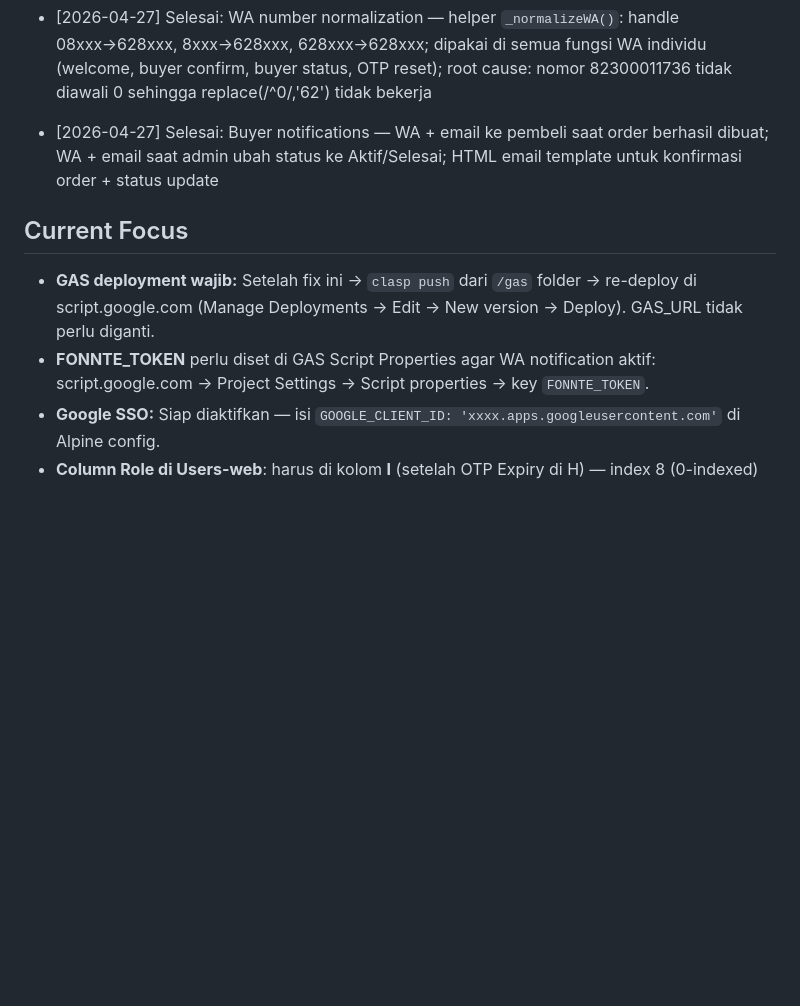
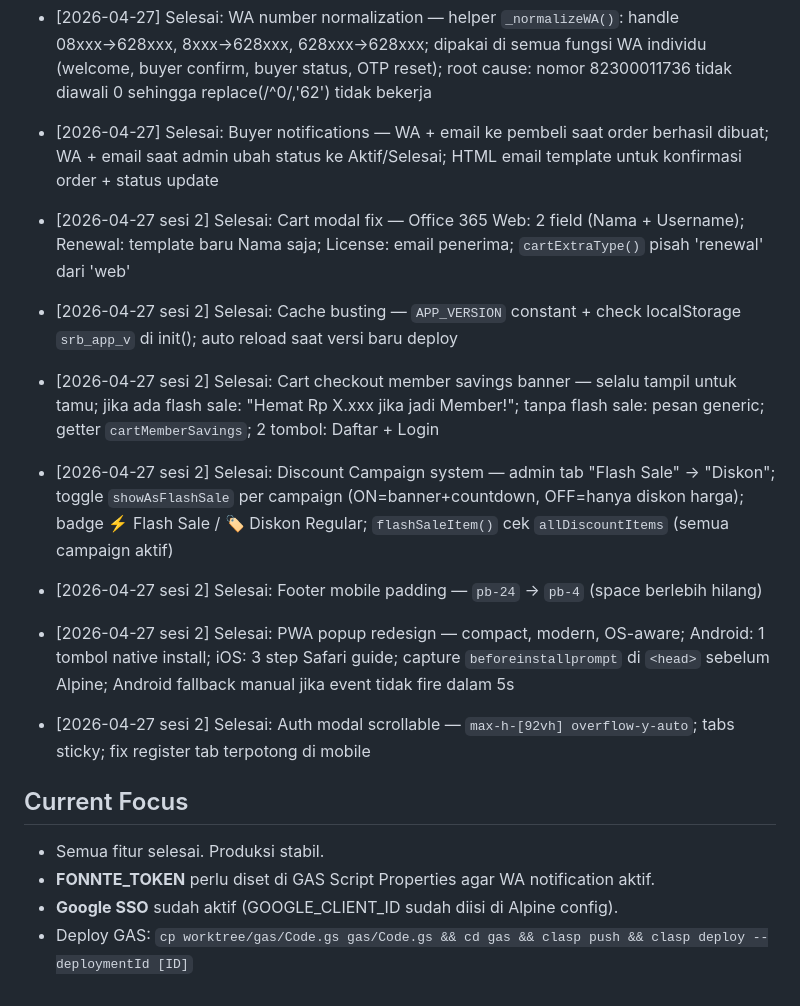
Before and after one commit to halo-serabut/web-serabut, a Markdown page: CLAUDE.md, the part around the change. Drawn GitHub-style; blank space fills up the shorter version.

Commit message:
docs: update CLAUDE.md progress log — sesi 2026-04-27 sesi 2

```diff
--- a/CLAUDE.md
+++ b/CLAUDE.md
@@ -124,8 +124,16 @@ Langsung tanya: "File mana yang perlu diedit?" — jangan explore dulu.
 - [2026-04-27] Selesai: WA number normalization — helper `_normalizeWA()`: handle 08xxx→628xxx, 8xxx→628xxx, 628xxx→628xxx; dipakai di semua fungsi WA individu (welcome, buyer confirm, buyer status, OTP reset); root cause: nomor 82300011736 tidak diawali 0 sehingga replace(/^0/,'62') tidak bekerja
 - [2026-04-27] Selesai: Buyer notifications — WA + email ke pembeli saat order berhasil dibuat; WA + email saat admin ubah status ke Aktif/Selesai; HTML email template untuk konfirmasi order + status update
 
+- [2026-04-27 sesi 2] Selesai: Cart modal fix — Office 365 Web: 2 field (Nama + Username); Renewal: template baru Nama saja; License: email penerima; `cartExtraType()` pisah 'renewal' dari 'web'
+- [2026-04-27 sesi 2] Selesai: Cache busting — `APP_VERSION` constant + check localStorage `srb_app_v` di init(); auto reload saat versi baru deploy
+- [2026-04-27 sesi 2] Selesai: Cart checkout member savings banner — selalu tampil untuk tamu; jika ada flash sale: "Hemat Rp X.xxx jika jadi Member!"; tanpa flash sale: pesan generic; getter `cartMemberSavings`; 2 tombol: Daftar + Login
+- [2026-04-27 sesi 2] Selesai: Discount Campaign system — admin tab "Flash Sale" → "Diskon"; toggle `showAsFlashSale` per campaign (ON=banner+countdown, OFF=hanya diskon harga); badge ⚡ Flash Sale / 🏷 Diskon Regular; `flashSaleItem()` cek `allDiscountItems` (semua campaign aktif)
+- [2026-04-27 sesi 2] Selesai: Footer mobile padding — `pb-24` → `pb-4` (space berlebih hilang)
+- [2026-04-27 sesi 2] Selesai: PWA popup redesign — compact, modern, OS-aware; Android: 1 tombol native install; iOS: 3 step Safari guide; capture `beforeinstallprompt` di `<head>` sebelum Alpine; Android fallback manual jika event tidak fire dalam 5s
+- [2026-04-27 sesi 2] Selesai: Auth modal scrollable — `max-h-[92vh] overflow-y-auto`; tabs sticky; fix register tab terpotong di mobile
+
 ## Current Focus
-- **GAS deployment wajib:** Setelah fix ini → `clasp push` dari `/gas` folder → re-deploy di script.google.com (Manage Deployments → Edit → New version → Deploy). GAS_URL tidak perlu diganti.
-- **FONNTE_TOKEN** perlu diset di GAS Script Properties agar WA notification aktif: script.google.com → Project Settings → Script properties → key `FONNTE_TOKEN`.
-- **Google SSO:** Siap diaktifkan — isi `GOOGLE_CLIENT_ID: 'xxxx.apps.googleusercontent.com'` di Alpine config.
-- **Column Role di Users-web**: harus di kolom **I** (setelah OTP Expiry di H) — index 8 (0-indexed)
+- Semua fitur selesai. Produksi stabil.
+- **FONNTE_TOKEN** perlu diset di GAS Script Properties agar WA notification aktif.
+- **Google SSO** sudah aktif (GOOGLE_CLIENT_ID sudah diisi di Alpine config).
+- Deploy GAS: `cp worktree/gas/Code.gs gas/Code.gs && cd gas && clasp push && clasp deploy --deploymentId [ID]`
```
